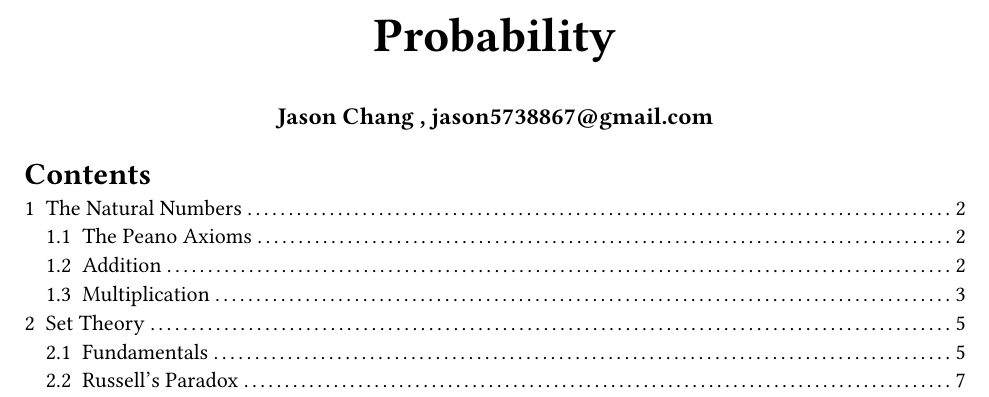
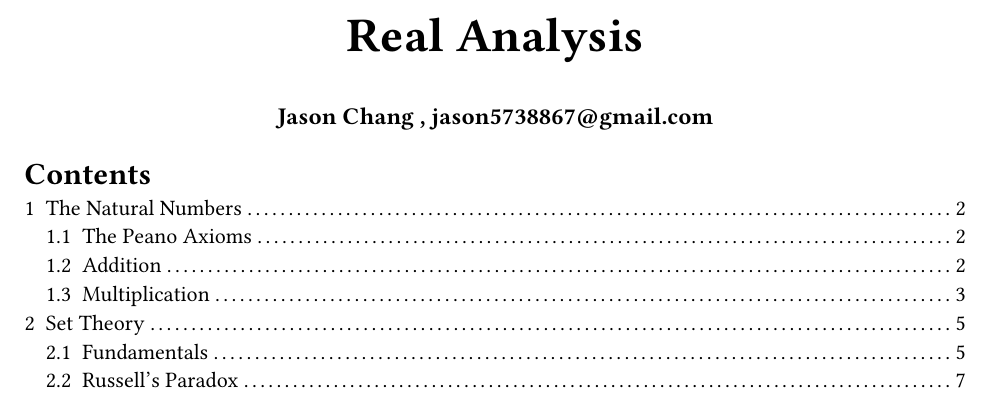
Before and after one commit to LightningFarter/my_learning_notes, a Typst document (RealAnalysis/note.typ): part of page 1 of 7, cut at the place of the change. Compiled offline with Typst 0.15.

Commit message:
RA fix title error

```diff
--- a/RealAnalysis/note.typ
+++ b/RealAnalysis/note.typ
@@ -1,6 +1,6 @@
 #import "../math_variables_lib.typ": *
 
-#let title = "Probability"
+#let title = "Real Analysis"
 #let author = "Jason Chang"
 #let email = "jason5738867@gmail.com"
 #let show-solutions = true
```
